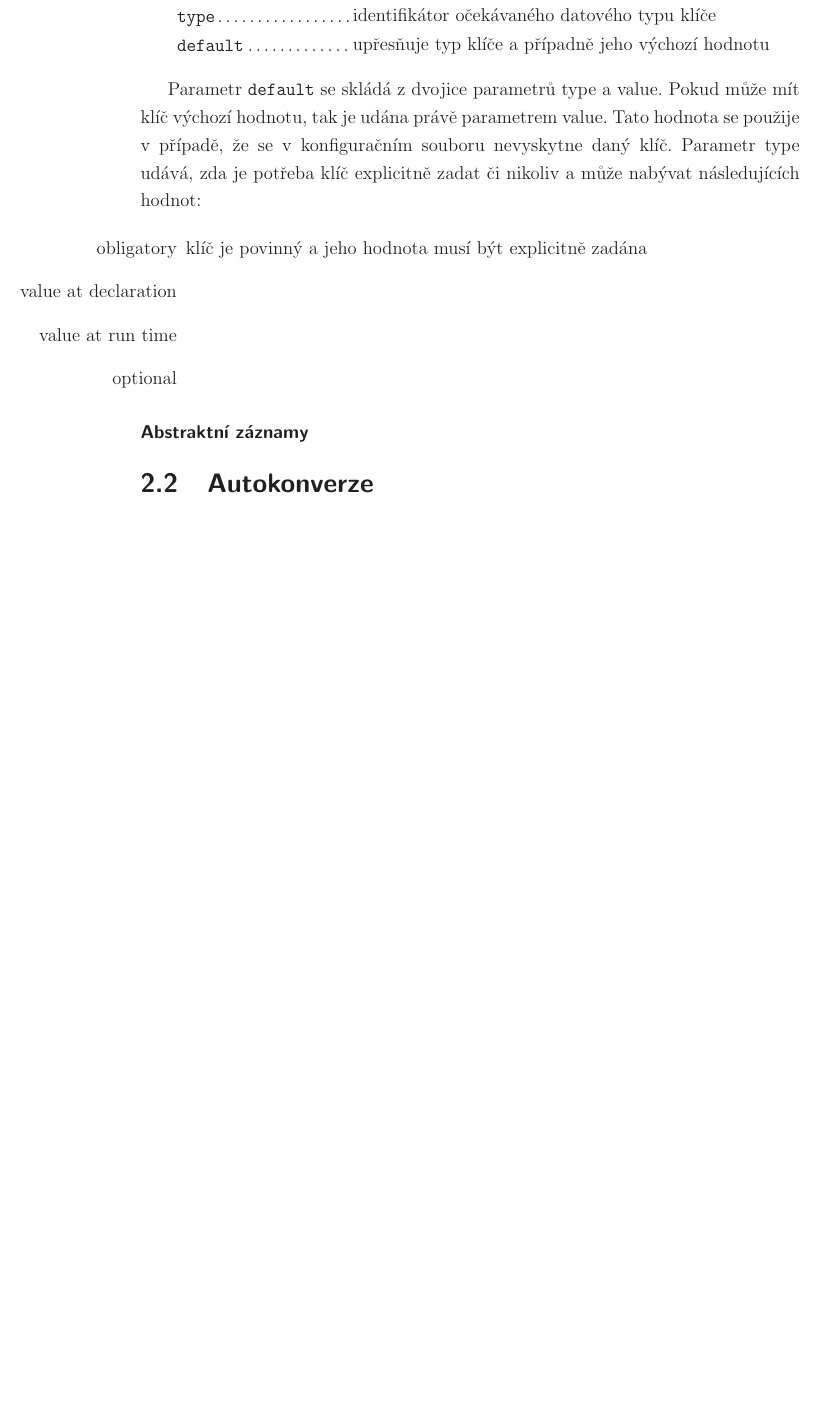
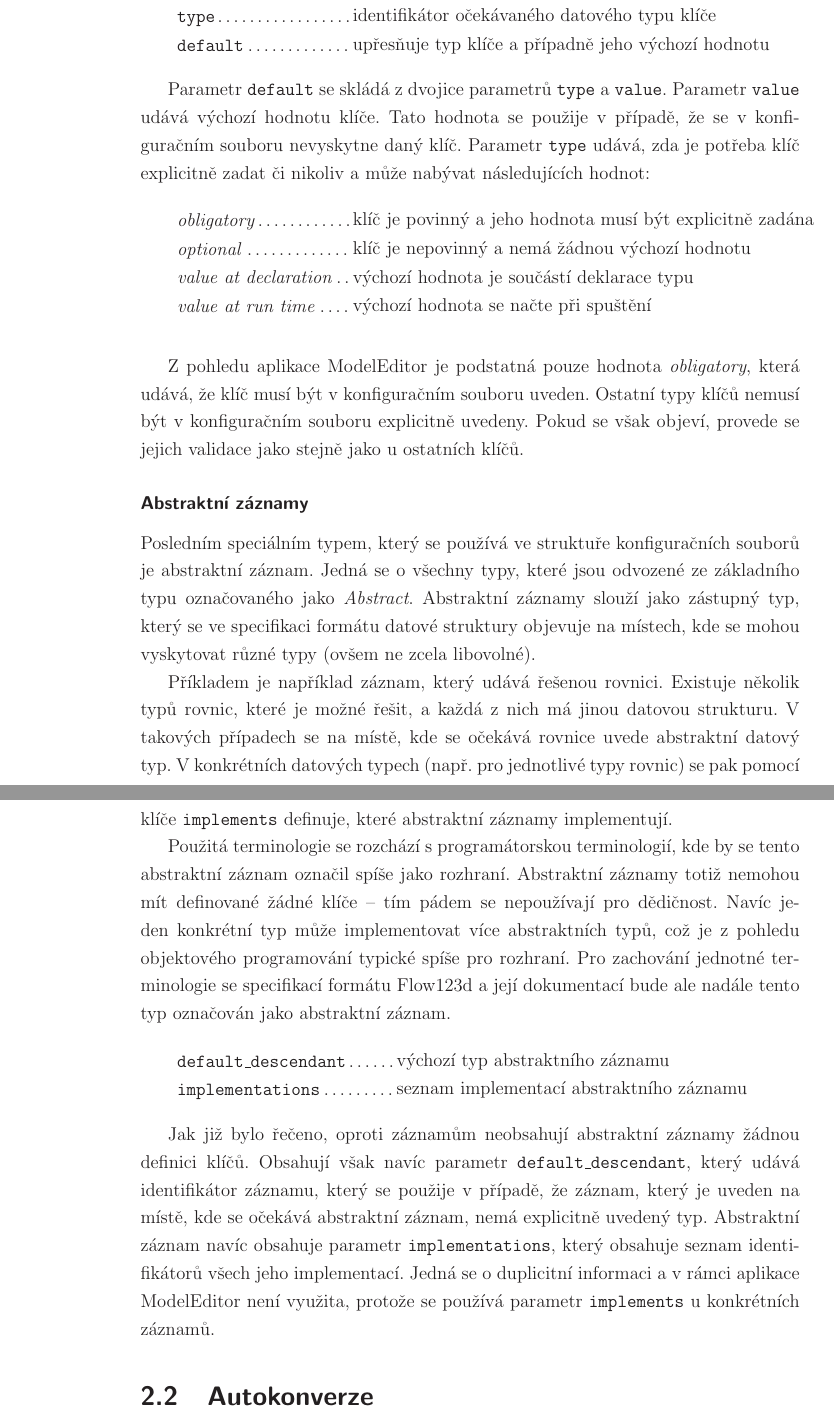
Before and after one commit to sha512rp/model-editor-thesis, a LaTeX thesis (tex/thesis.tex): part of page 22 of 28 before the commit and two parts of pages 22 and 23 of 28 after it, the two joined at a grey line, cut so that both start at the same text, the shorter picture padded with empty space. The pictures show the PDF file tex/thesis.pdf that the author committed with the source.

Commit message:
specifikace formatu - abstraktni zaznamy

```diff
--- a/tex/thesis.tex
+++ b/tex/thesis.tex
@@ -406,18 +406,41 @@ Definice každého klíče dále obsahuje další parametry. Mezi ně patří \t
 \end{tabular}
 \vspace{0.5cm}
 
-Parametr \texttt{default} se skládá z dvojice parametrů type a value. Pokud může mít klíč výchozí hodnotu, tak je udána právě parametrem value. Tato hodnota se použije v případě, že se v konfiguračním souboru nevyskytne daný klíč. Parametr type udává, zda je potřeba klíč explicitně zadat či nikoliv a může nabývat následujících hodnot:
+Parametr \texttt{default} se skládá z dvojice parametrů \texttt{type} a \texttt{value}. Parametr \texttt{value} udává výchozí hodnotu klíče. Tato hodnota se použije v případě, že se v konfiguračním souboru nevyskytne daný klíč. Parametr \texttt{type} udává, zda je potřeba klíč explicitně zadat či nikoliv a může nabývat následujících hodnot:
 
-\begin{itemize}
-\item[obligatory] klíč je povinný a jeho hodnota musí být explicitně zadána
-\item[value at declaration]
-\item[value at run time]
-\item[optional]
-\end{itemize}
+\vspace{0.5cm}
+\begin{tabular}{m{4cm}@{}l}
+\textit{obligatory}\dotfill & klíč je povinný a jeho hodnota musí být explicitně zadána \\
+\textit{optional}\dotfill & klíč je nepovinný a nemá žádnou výchozí hodnotu \\
+\textit{value at declaration}\dotfill & výchozí hodnota je součástí deklarace typu \\
+\textit{value at run time}\dotfill & výchozí hodnota se načte při spuštění \\
+\end{tabular}
+\vspace{0.5cm}
+
+Z pohledu aplikace ModelEditor je podstatná pouze hodnota \textit{obligatory}, která udává, že klíč musí být v konfiguračním souboru uveden. Ostatní typy klíčů nemusí být v konfiguračním souboru explicitně uvedeny. Pokud se však objeví, provede se jejich validace jako stejně jako u ostatních klíčů.
 
 \subsubsection{Abstraktní záznamy}
 
+Posledním speciálním typem, který se používá ve struktuře konfiguračních souborů je abstraktní záznam. Jedná se o všechny typy, které jsou odvozené ze základního typu označovaného jako \textit{Abstract}. Abstraktní záznamy slouží jako zástupný typ, který se ve specifikaci formátu datové struktury objevuje na místech, kde se mohou vyskytovat různé typy (ovšem ne zcela libovolné).
+
+Příkladem je například záznam, který udává řešenou rovnici. Existuje několik typů rovnic, které je možné řešit, a každá z nich má jinou datovou strukturu. V takových případech se na místě, kde se očekává rovnice uvede abstraktní datový typ. V konkrétních datových typech (např. pro jednotlivé typy rovnic) se pak pomocí klíče \texttt{implements} definuje, které abstraktní záznamy implementují.
+%TODO je to takhle receno spravne z pohledu uzivatele flow?
+
+Použitá terminologie se rozchází s programátorskou terminologií, kde by se tento abstraktní záznam označil spíše jako rozhraní. Abstraktní záznamy totiž nemohou mít definované žádné klíče -- tím pádem se nepoužívají pro dědičnost. Navíc jeden konkrétní typ může implementovat více abstraktních typů, což je z pohledu objektového programování typické spíše pro rozhraní. Pro zachování jednotné terminologie se specifikací formátu Flow123d a její dokumentací bude ale nadále tento typ označován jako abstraktní záznam.
+
+\vspace{0.5cm}
+\begin{tabular}{m{5cm}@{}l}
+\texttt{default\_descendant}\dotfill & výchozí typ abstraktního záznamu \\
+\texttt{implementations}\dotfill & seznam implementací abstraktního záznamu \\
+\end{tabular}
+\vspace{0.5cm}
+
+Jak již bylo řečeno, oproti záznamům neobsahují abstraktní záznamy žádnou definici klíčů. Obsahují však navíc parametr \texttt{default\_descendant}, který udává identifikátor záznamu, který se použije v případě, že záznam, který je uveden na místě, kde se očekává abstraktní záznam, nemá explicitně uvedený typ. Abstraktní záznam navíc obsahuje parametr \texttt{implementations}, který obsahuje seznam identifikátorů všech jeho implementací. Jedná se o duplicitní informaci a v rámci aplikace ModelEditor není využita, protože se používá parametr \texttt{implements} u konkrétních záznamů.
+
+
 \section{Autokonverze}
+
+
 
 \subsection{Autokonverze na pole}
 
```
Also changed, not shown: prezentace/uvodni/dp_krizek_uvodni_prezentace.pdf, tex/thesis.pdf.
